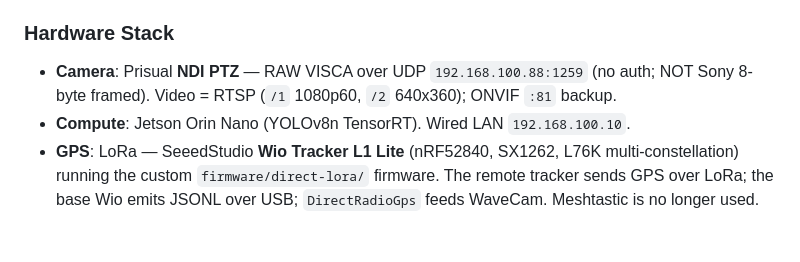
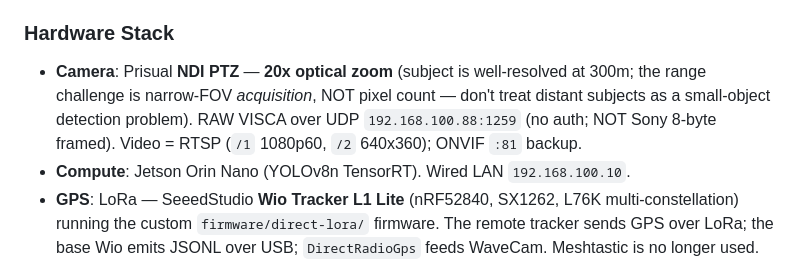
Before and after one commit to stonezone/jetsonTracker, a Markdown page: CLAUDE.md, the part around the change. GitHub-like rendering; blank space fills up the shorter version.

Commit message:
docs(claude): record camera 20x optical zoom to kill the small-object-at-range misconception
Distant-subject reasoning kept treating a foiler at 300m as a few-pixel
detection problem; the 20x optical zoom actually resolves the subject well,
so the real range challenge is narrow-FOV acquisition, not pixel count.
Documenting it in the Hardware Stack so future sessions reason correctly.

Co-Authored-By: Claude Opus 4.8 (1M context) <noreply@anthropic.com>

```diff
--- a/CLAUDE.md
+++ b/CLAUDE.md
@@ -71,7 +71,7 @@ jetsonTracker/                 # master repo (product = WaveCam)
 
 ### Hardware Stack
 
-- **Camera**: Prisual **NDI PTZ** — RAW VISCA over UDP `192.168.100.88:1259` (no auth; NOT Sony 8-byte framed). Video = RTSP (`/1` 1080p60, `/2` 640x360); ONVIF `:81` backup.
+- **Camera**: Prisual **NDI PTZ** — **20x optical zoom** (subject is well-resolved at 300m; the range challenge is narrow-FOV *acquisition*, NOT pixel count — don't treat distant subjects as a small-object detection problem). RAW VISCA over UDP `192.168.100.88:1259` (no auth; NOT Sony 8-byte framed). Video = RTSP (`/1` 1080p60, `/2` 640x360); ONVIF `:81` backup.
 - **Compute**: Jetson Orin Nano (YOLOv8n TensorRT). Wired LAN `192.168.100.10`.
 - **GPS**: LoRa — SeeedStudio **Wio Tracker L1 Lite** (nRF52840, SX1262, L76K multi-constellation) running the custom `firmware/direct-lora/` firmware. The remote tracker sends GPS over LoRa; the base Wio emits JSONL over USB; `DirectRadioGps` feeds WaveCam. Meshtastic is no longer used.
 - **Legacy gimbal**: STM32 Nucleo **F401RE** + 2x NEMA17 (the old DIY pan/tilt; firmware archived under `archive/legacy-20260606/stm32-nucleo-stepper/`).
```
